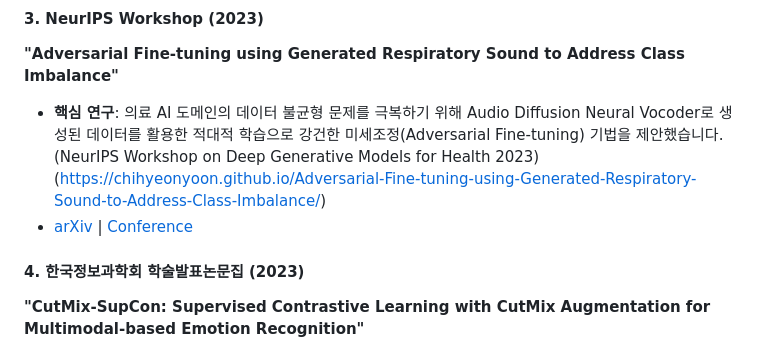
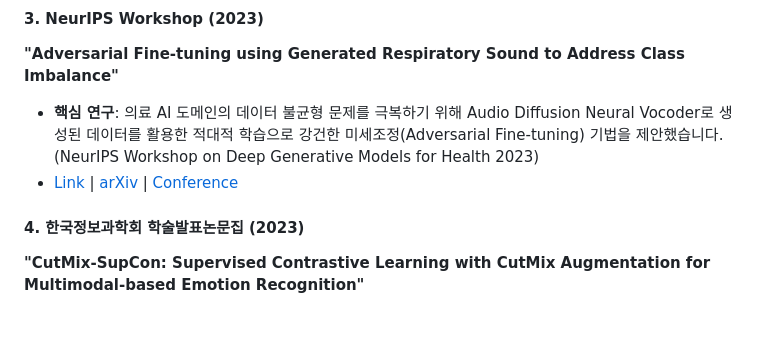
Before and after one commit to ChihyeonYoon/ChihyeonYoon.github.io, a Markdown page: README.md, the part around the change. GitHub-like rendering; blank space fills up the shorter version.

```diff
--- a/README.md
+++ b/README.md
@@ -47,8 +47,8 @@
 
 #### 3. NeurIPS Workshop (2023)
 **"Adversarial Fine-tuning using Generated Respiratory Sound to Address Class Imbalance"**
-* **핵심 연구**: 의료 AI 도메인의 데이터 불균형 문제를 극복하기 위해 Audio Diffusion Neural Vocoder로 생성된 데이터를 활용한 적대적 학습으로 강건한 미세조정(Adversarial Fine-tuning) 기법을 제안했습니다. (NeurIPS Workshop on Deep Generative Models for Health 2023) (https://chihyeonyoon.github.io/Adversarial-Fine-tuning-using-Generated-Respiratory-Sound-to-Address-Class-Imbalance/)
-* [arXiv](https://arxiv.org/abs/2311.06480) | [Conference](https://openreview.net/forum?id=z1AVG5LDQ7)
+* **핵심 연구**: 의료 AI 도메인의 데이터 불균형 문제를 극복하기 위해 Audio Diffusion Neural Vocoder로 생성된 데이터를 활용한 적대적 학습으로 강건한 미세조정(Adversarial Fine-tuning) 기법을 제안했습니다. (NeurIPS Workshop on Deep Generative Models for Health 2023)
+* [Link](https://chihyeonyoon.github.io/Adversarial-Fine-tuning-using-Generated-Respiratory-Sound-to-Address-Class-Imbalance/) | [arXiv](https://arxiv.org/abs/2311.06480) | [Conference](https://openreview.net/forum?id=z1AVG5LDQ7)
 
 #### 4. 한국정보과학회 학술발표논문집 (2023)
 **"CutMix-SupCon: Supervised Contrastive Learning with CutMix Augmentation for Multimodal-based Emotion Recognition"**
```
